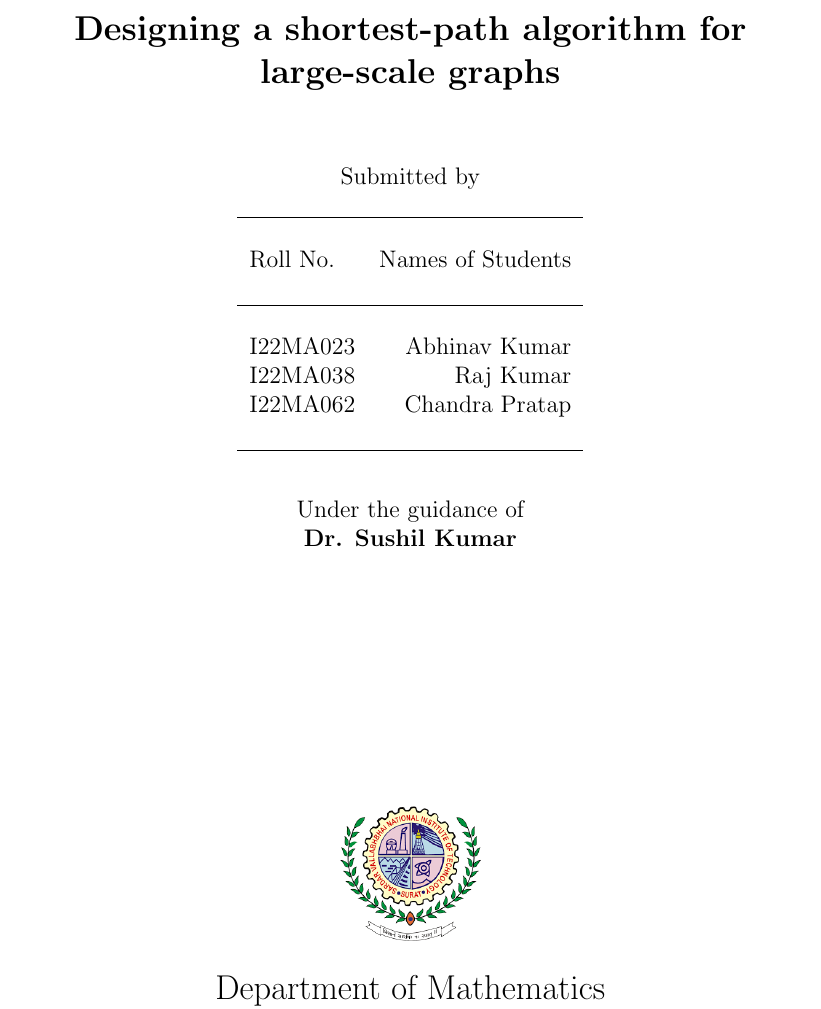
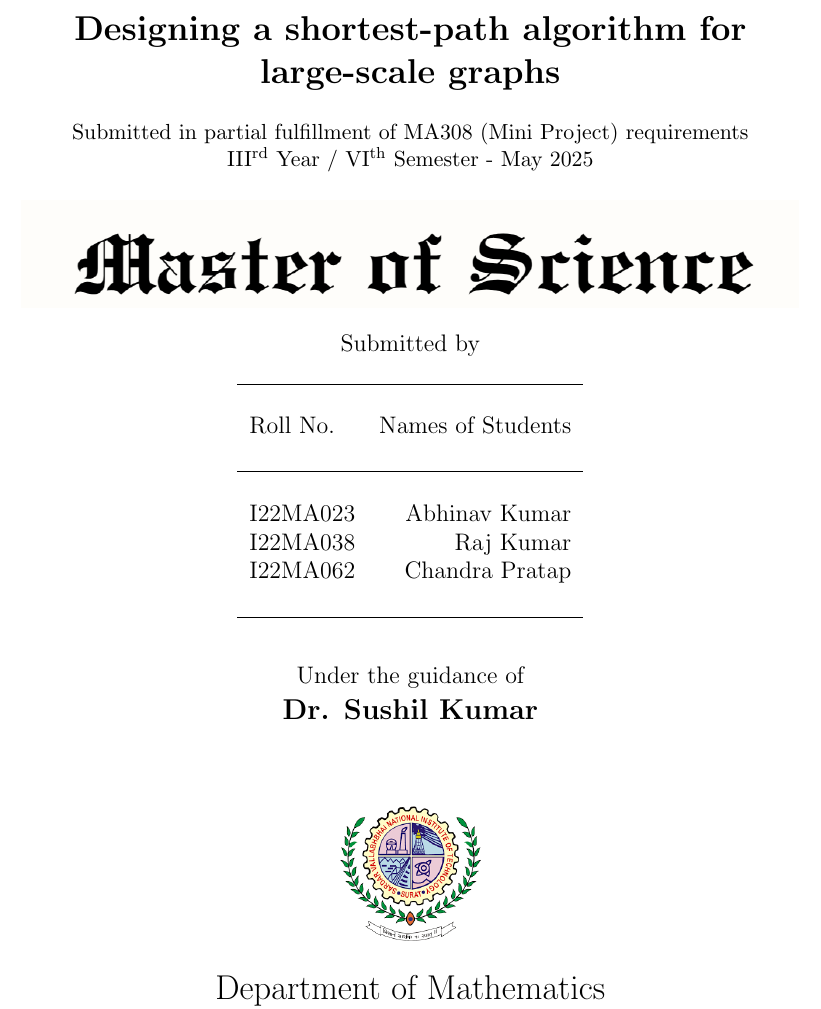
Before and after one commit to Chand-ra/Mini-Project, a LaTeX thesis (report/report.tex, which reads report/title.tex): part of page 1 of 39, cut so that both start at the same text. Compiled offline with pdfLaTeX.

Commit message:
Add msc logo

```diff
--- a/report/title.tex
+++ b/report/title.tex
@@ -5,7 +5,12 @@
 \textup{\small {\bf MA308 Mini Project} \\ Report}\\[0.2in]
 
 % Title
-\Large \textbf {Designing a shortest-path algorithm for large-scale graphs}\\[0.5in]
+\Large \textbf {Designing a shortest-path algorithm for large-scale graphs}\\[0.2in]
+\begin{center}
+\small {Submitted in partial fulfillment of MA308 (Mini Project) requirements \\ III\textsuperscript{rd} Year / VI\textsuperscript{th} Semester - May 2025}
+\end{center}
+\includegraphics[width=1\textwidth]{./msc-logo}\\[0.1in]
+
 
 % Submitted by
 \normalsize Submitted by \\
@@ -22,7 +27,7 @@ I22MA062 & Chandra Pratap \\ \\ \hline
 
 \vspace{.1in}
 Under the guidance of\\
-{\textbf{Dr. Sushil Kumar}}\\[0.2in]
+\large{\textbf{Dr. Sushil Kumar}}\\[0.2in]
 
 \vfill
 
```
